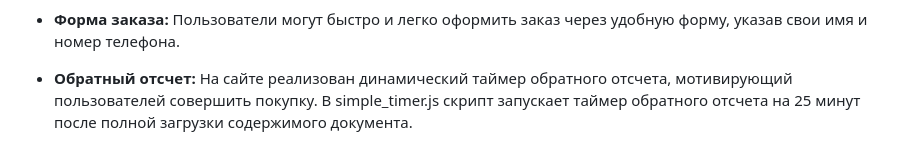
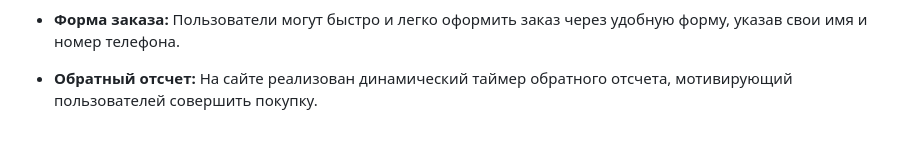
Before and after one commit to MargaritaShch/polish-landing, a Markdown page: README.md, the part around one of its changes. GitHub-like rendering.

```diff
--- a/README.md
+++ b/README.md
@@ -12,4 +10,4 @@ Twój urok - это лендинг, посвященный красоте и у
 
 - **Форма заказа:** Пользователи могут быстро и легко оформить заказ через удобную форму, указав свои имя и номер телефона.
-- **Обратный отсчет:** На сайте реализован динамический таймер обратного отсчета, мотивирующий пользователей совершить покупку. В simple_timer.js скрипт запускает таймер обратного отсчета на 25 минут после полной загрузки содержимого документа.
+- **Обратный отсчет:** На сайте реализован динамический таймер обратного отсчета, мотивирующий пользователей совершить покупку.
 
```
Also changed, not shown: other parts of README.md (+12 -11 lines).
